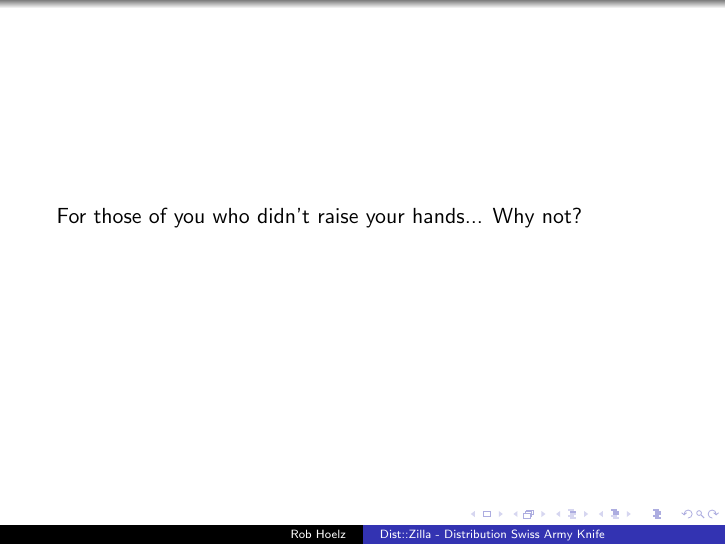
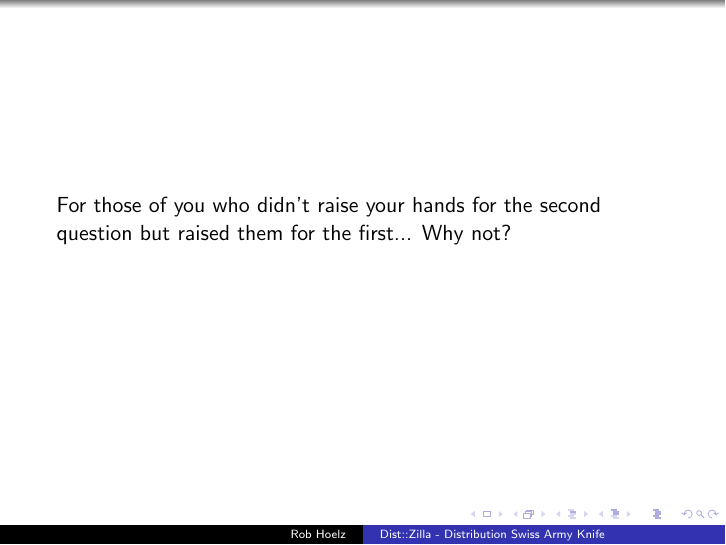
Before and after one commit to hoelzro/dzil-talk, LaTeX slides (dzil-talk.tex, which reads introduction.tex): page 6 of 30. Compiled offline with pdfLaTeX.

Commit message:
Reword intro a bit

```diff
--- a/introduction.tex
+++ b/introduction.tex
@@ -15,7 +15,7 @@ How many of you have released one to the CPAN?
 \end{frame}
 
 \begin{frame}
-For those of you who didn't raise your hands...
+For those of you who didn't raise your hands for the second question but raised them for the first...
 \pause
 Why not?
 \end{frame}
```
